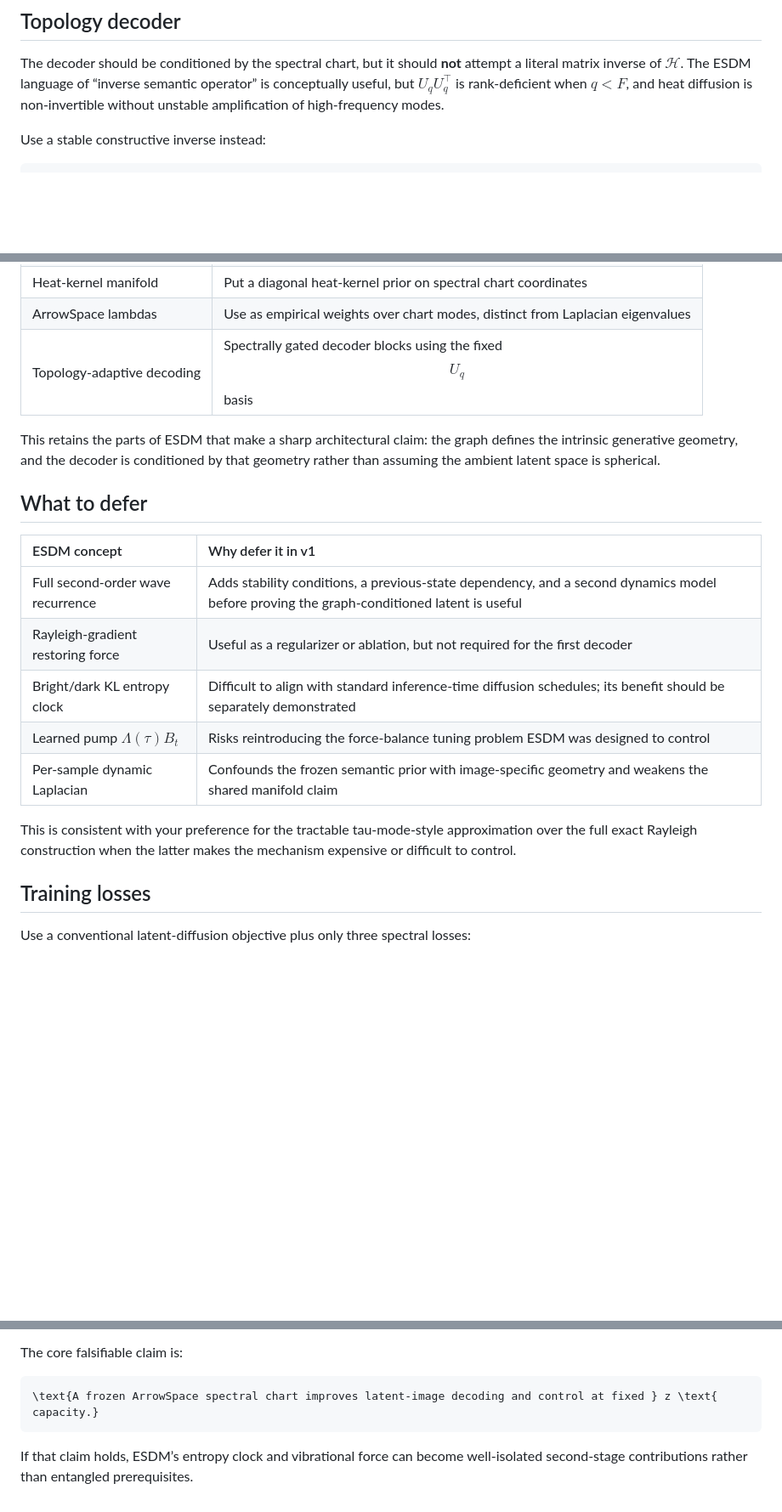
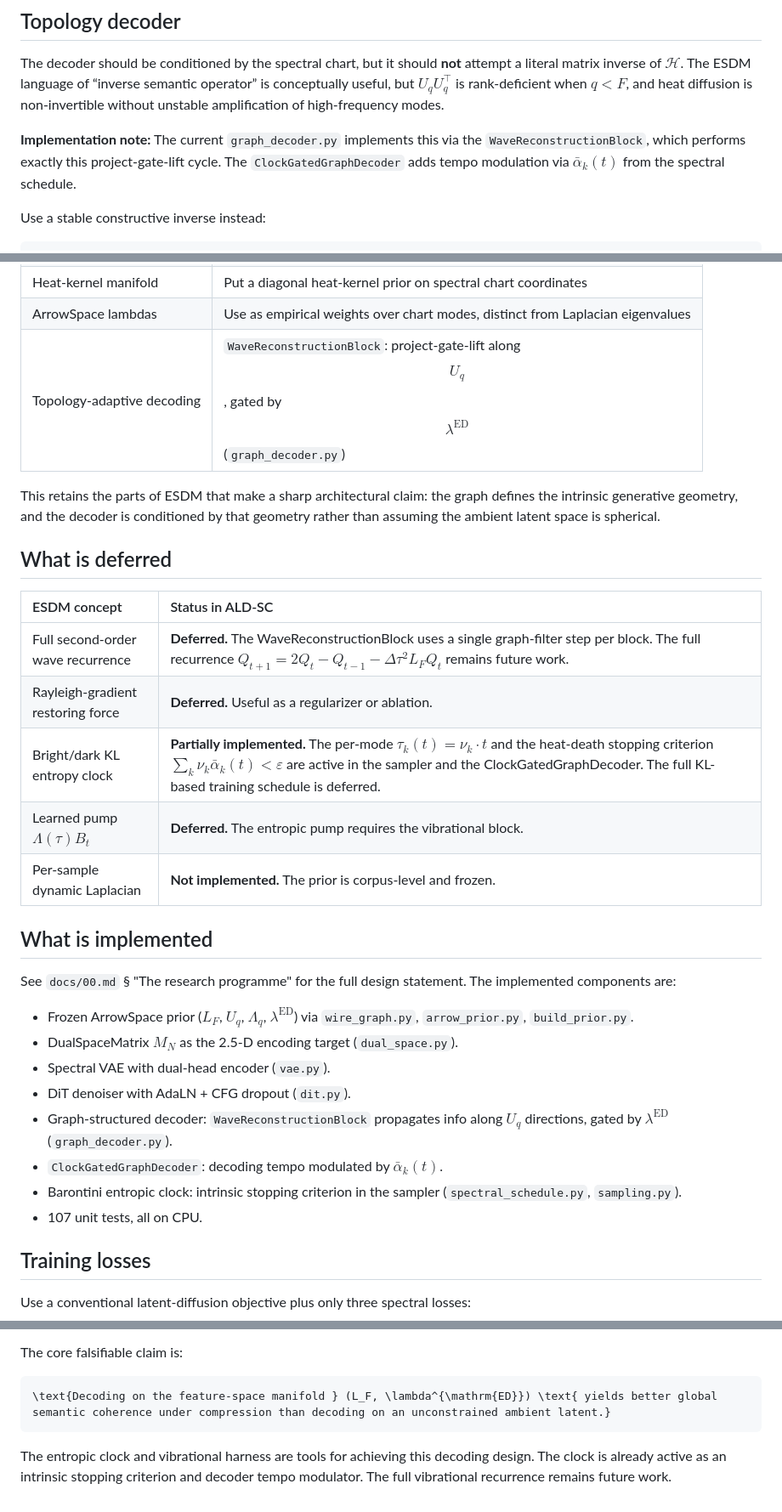
Before and after one commit to tuned-org-uk/latent-sound-diffusion, a Markdown page: docs/01.md, 3 parts joined by grey strips. Shown at 85% size. Drawn GitHub-style; blank space fills up the shorter version.

Commit message:
docs: update 01.md to reflect current implementation
- 'What to defer' table renamed 'What is deferred' with status per item
- Added 'What is implemented' section listing all shipped components
- Core claim updated: decoding on the feature-space manifold (not just
  'spectral chart improves decoding')
- Decoder section: added implementation note referencing WaveReconstructionBlock
  and ClockGatedGraphDecoder
- Retain table: topology-adaptive decoding row updated to reference
  graph_decoder.py

````diff
--- a/docs/01.md
+++ b/docs/01.md
@@ -276,6 +276,11 @@ A later version can jointly diffuse $$z$$ and $$s$$ if the empirical prior prove
 
 The decoder should be conditioned by the spectral chart, but it should **not** attempt a literal matrix inverse of $\mathcal H$. The ESDM language of “inverse semantic operator” is conceptually useful, but $U_qU_q^\top$ is rank-deficient when $q<F$, and heat diffusion is non-invertible without unstable amplification of high-frequency modes.
 
+**Implementation note:** The current `graph_decoder.py` implements this via the
+`WaveReconstructionBlock`, which performs exactly this project-gate-lift
+cycle. The `ClockGatedGraphDecoder` adds tempo modulation via
+$\bar\alpha_k(t)$ from the spectral schedule.
+
 Use a stable constructive inverse instead:
 
 ```math
@@ -382,21 +387,36 @@ The spatial latent $$z$$ carries the residual visual degrees of freedom; $$s$$ p
 | Low-mode spectral chart | Use coefficients $$s$$ and band energies $$e$$ as compact graph conditioning |
 | Heat-kernel manifold | Put a diagonal heat-kernel prior on spectral chart coordinates |
 | ArrowSpace lambdas | Use as empirical weights over chart modes, distinct from Laplacian eigenvalues |
-| Topology-adaptive decoding | Spectrally gated decoder blocks using the fixed $$U_q$$ basis |
+| Topology-adaptive decoding | `WaveReconstructionBlock`: project-gate-lift along $$U_q$$, gated by $$\lambda^{\mathrm{ED}}$$ (`graph_decoder.py`) |
 
 This retains the parts of ESDM that make a sharp architectural claim: the graph defines the intrinsic generative geometry, and the decoder is conditioned by that geometry rather than assuming the ambient latent space is spherical.
 
-## What to defer
+## What is deferred
 
-| ESDM concept | Why defer it in v1 |
+| ESDM concept | Status in ALD-SC |
 | :-- | :-- |
-| Full second-order wave recurrence | Adds stability conditions, a previous-state dependency, and a second dynamics model before proving the graph-conditioned latent is useful |
-| Rayleigh-gradient restoring force | Useful as a regularizer or ablation, but not required for the first decoder |
-| Bright/dark KL entropy clock | Difficult to align with standard inference-time diffusion schedules; its benefit should be separately demonstrated |
-| Learned pump $\Lambda(\tau) B_t$ | Risks reintroducing the force-balance tuning problem ESDM was designed to control |
-| Per-sample dynamic Laplacian | Confounds the frozen semantic prior with image-specific geometry and weakens the shared manifold claim |
+| Full second-order wave recurrence | **Deferred.** The WaveReconstructionBlock uses a single graph-filter step per block. The full recurrence $Q_{t+1} = 2Q_t - Q_{t-1} - \Delta\tau^2 L_F Q_t$ remains future work. |
+| Rayleigh-gradient restoring force | **Deferred.** Useful as a regularizer or ablation. |
+| Bright/dark KL entropy clock | **Partially implemented.** The per-mode $\tau_k(t) = \nu_k \cdot t$ and the heat-death stopping criterion $\sum_k \nu_k \bar\alpha_k(t) < \varepsilon$ are active in the sampler and the ClockGatedGraphDecoder. The full KL-based training schedule is deferred. |
+| Learned pump $\Lambda(\tau) B_t$ | **Deferred.** The entropic pump requires the vibrational block. |
+| Per-sample dynamic Laplacian | **Not implemented.** The prior is corpus-level and frozen. |
 
-This is consistent with your preference for the tractable tau-mode-style approximation over the full exact Rayleigh construction when the latter makes the mechanism expensive or difficult to control.
+## What is implemented
+
+See `docs/00.md` § "The research programme" for the full design statement.
+The implemented components are:
+
+- Frozen ArrowSpace prior ($L_F$, $U_q$, $\Lambda_q$, $\lambda^{\mathrm{ED}}$)
+  via `wire_graph.py`, `arrow_prior.py`, `build_prior.py`.
+- DualSpaceMatrix $M_N$ as the 2.5-D encoding target (`dual_space.py`).
+- Spectral VAE with dual-head encoder (`vae.py`).
+- DiT denoiser with AdaLN + CFG dropout (`dit.py`).
+- Graph-structured decoder: `WaveReconstructionBlock` propagates info along
+  $U_q$ directions, gated by $\lambda^{\mathrm{ED}}$ (`graph_decoder.py`).
+- `ClockGatedGraphDecoder`: decoding tempo modulated by $\bar\alpha_k(t)$.
+- Barontini entropic clock: intrinsic stopping criterion in the sampler
+  (`spectral_schedule.py`, `sampling.py`).
+- 107 unit tests, all on CPU.
 
 ## Training losses
 
@@ -489,7 +509,10 @@ Measure:
 The core falsifiable claim is:
 
 ```math
-\text{A frozen ArrowSpace spectral chart improves latent-image decoding and control at fixed } z \text{ capacity.}
+\text{Decoding on the feature-space manifold } (L_F, \lambda^{\mathrm{ED}}) \text{ yields better global semantic coherence under compression than decoding on an unconstrained ambient latent.}
 ```
 
-If that claim holds, ESDM’s entropy clock and vibrational force can become well-isolated second-stage contributions rather than entangled prerequisites.
+The entropic clock and vibrational harness are tools for achieving this
+decoding design. The clock is already active as an intrinsic stopping
+criterion and decoder tempo modulator. The full vibrational recurrence
+remains future work.
````
